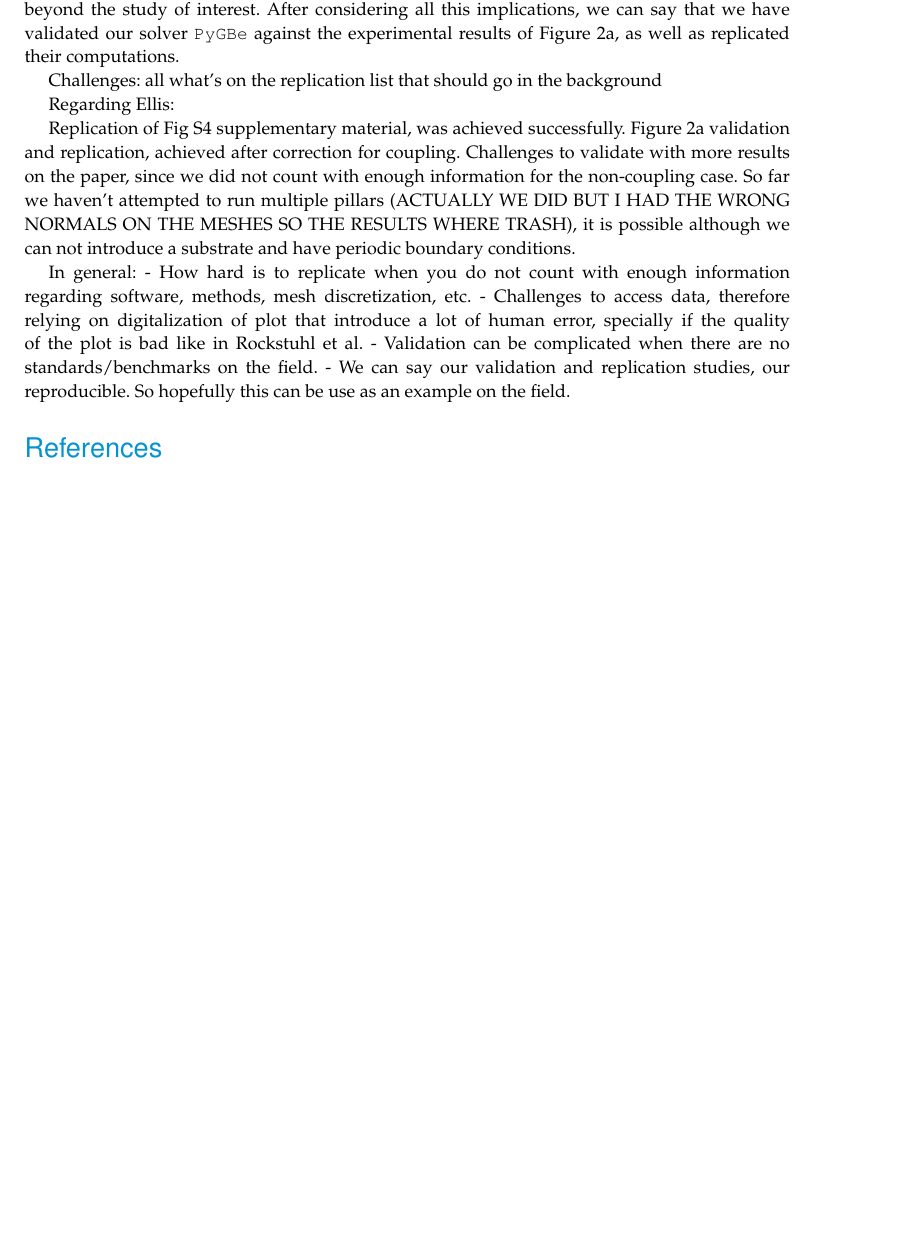
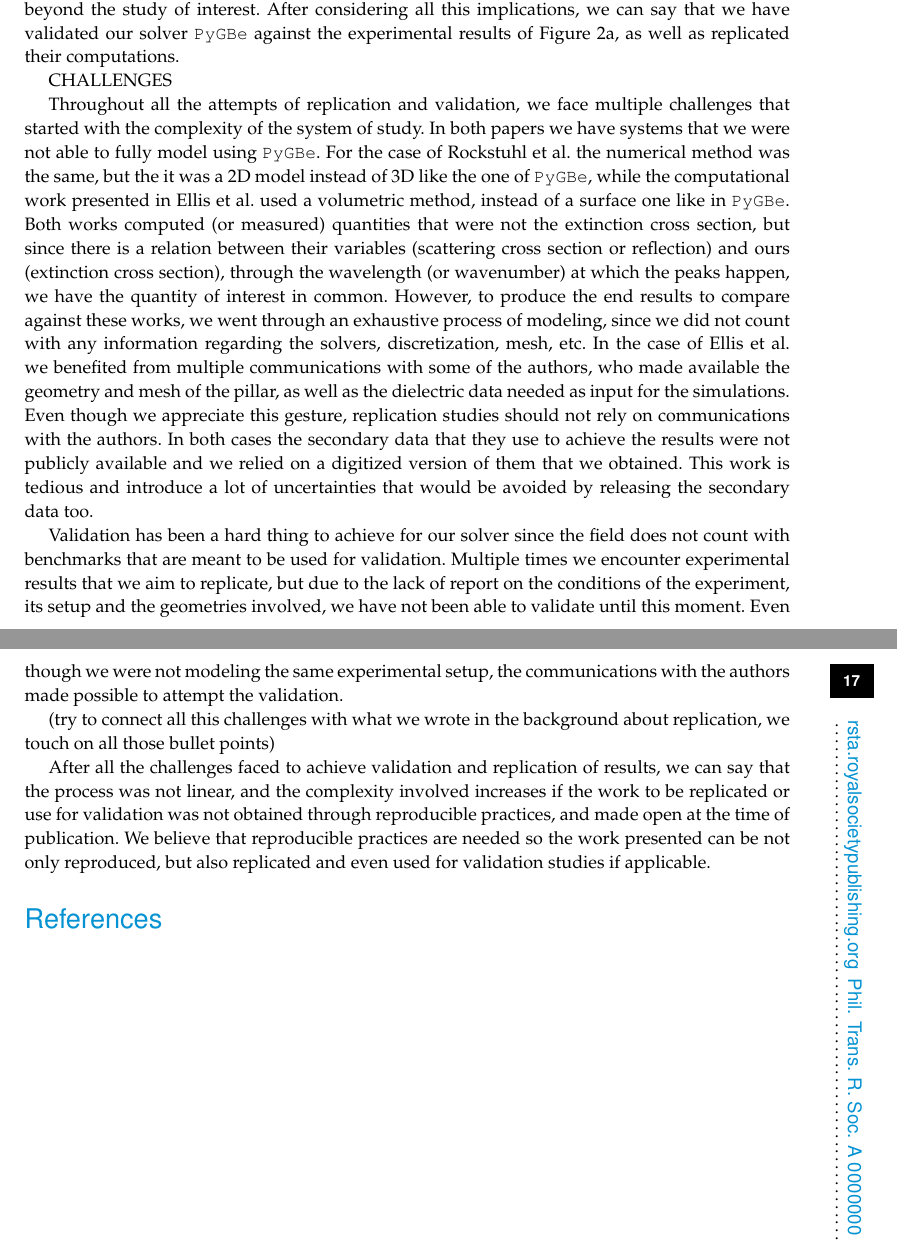
Before and after one commit to barbagroup/pygbe_validation_paper, a LaTeX document (tex/ClementiBarba2020.tex, which reads tex/discussion.tex): part of page 16 of 16 before the commit and two parts of pages 16 and 17 of 17 after it, the two joined at a grey line, cut so that both start at the same text, the shorter picture padded with empty space. Compiled offline with pdfLaTeX.

Commit message:
rough draft on closing discussions

```diff
--- a/tex/discussion.tex
+++ b/tex/discussion.tex
@@ -37,23 +37,25 @@ We did not analyze the peaks out of the range of 864-961 cm$^{-1}$, since Ellis
 what goes beyond the study of interest.
 After considering all this implications, we can say that we have validated our solver \pygbe against the experimental results of Figure 2a, as well as replicated their computations.
 
+CHALLENGES
 
-Challenges: all what's on the replication list that should go in the background
+Throughout all the attempts of replication and validation, we face multiple challenges that started with the complexity of the system of study. In both papers we have systems that we were not able to fully
+model using \pygbe. For the case of Rockstuhl et al.\ the numerical method was the same, but the it was a 2D model instead of 3D like the one of \pygbe, while the computational work presented in Ellis et al.\ used a volumetric
+method, instead of a surface one like in \pygbe. Both works computed (or measured) quantities that were not the extinction cross section, but since there is a relation between their variables (scattering cross section or reflection)
+and ours (extinction cross section), through the wavelength (or wavenumber) at which the peaks happen, we have the quantity of interest in common. However, to produce the end results to compare against these works, we went through an
+exhaustive process of modeling, since we did not count with any information regarding the solvers, discretization, mesh, etc. In the case of Ellis et al. \ we benefited from multiple communications with some of the authors,
+who made available the geometry and mesh of the pillar, as well as the dielectric data needed as input for the simulations. Even though we appreciate this gesture, replication studies should not rely on communications with the authors.
+In both cases the secondary data that they use to achieve the results were not publicly available and we relied on a digitized version of them that we obtained. This work is tedious and introduce a lot of uncertainties that would be avoided by releasing
+the secondary data too.
 
-Regarding Ellis:
+Validation has been a hard thing to achieve for our solver since the field does not count with benchmarks that are meant to be used for validation. Multiple times
+we encounter experimental results that we aim to replicate, but due to the lack of report on the conditions of the experiment, its setup and the geometries involved,
+we have not been able to validate until this moment. Even though we were not modeling the same experimental setup, the communications with the authors made possible to
+attempt the validation.
 
-Replication of Fig S4 supplementary material, was achieved successfully.
-Figure 2a validation and replication, achieved after correction for coupling.
-Challenges to validate with more results on the paper, since we did not count with enough
-information for the non-coupling case. So far we haven't attempted to run multiple pillars
-(ACTUALLY WE DID BUT I HAD THE WRONG NORMALS ON THE MESHES SO THE RESULTS WHERE TRASH), it is possible although we can not
-introduce a substrate and have periodic boundary conditions.
+(try to connect all this challenges with what we wrote in the background about replication, we touch on all those bullet points)
 
-
-In general:
-- How hard is to replicate when you do not count with enough information regarding software, methods, mesh discretization, etc.
-- Challenges to access data, therefore relying on digitalization of plot that introduce a lot of human error, specially if the quality
-of the plot is bad like in Rockstuhl et al.
-- Validation can be complicated when there are no standards/benchmarks on the field.
-- We can say our validation and replication studies, our reproducible. So hopefully this can be use as
- an example on the field.
+After all the challenges faced to achieve validation and replication of results, we can say that the process was not linear,
+and the complexity involved increases if the work to be replicated or use for validation was not obtained through reproducible practices, and made open at the time
+of publication. We believe that reproducible practices are needed so the work presented can be not only reproduced, but also
+replicated and even used for validation studies if applicable.
```
